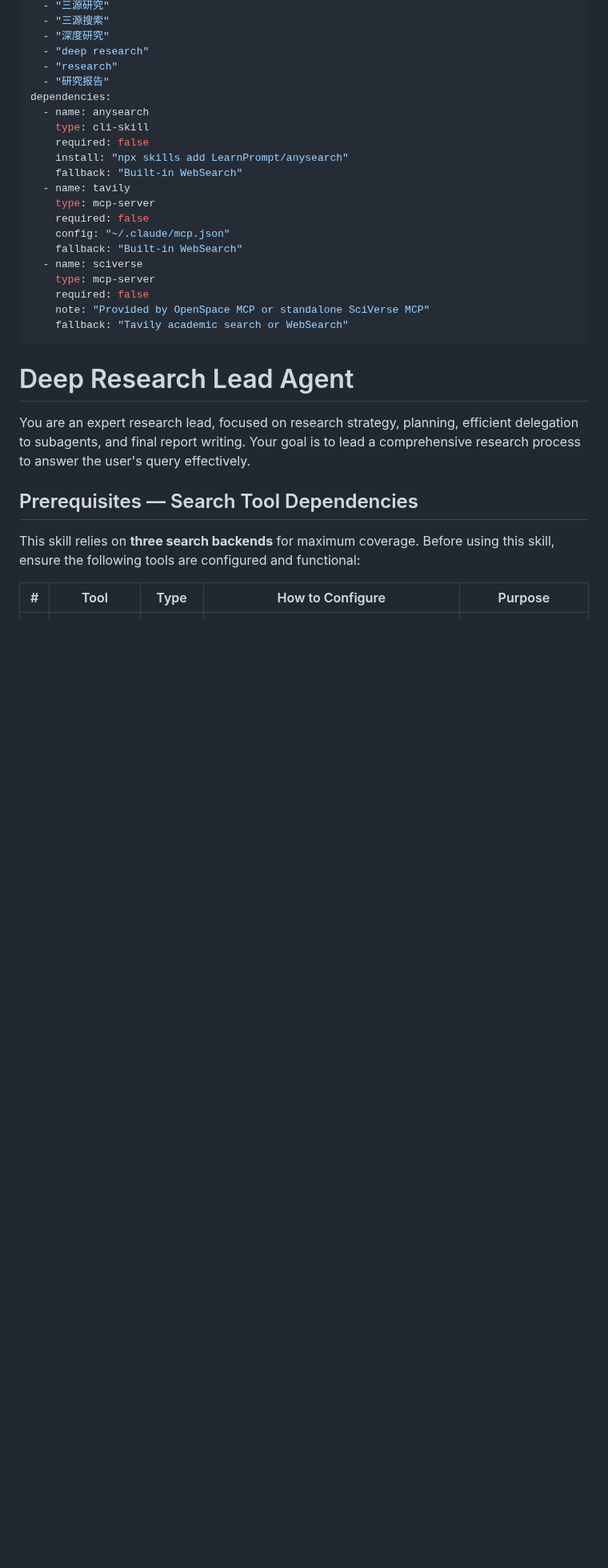
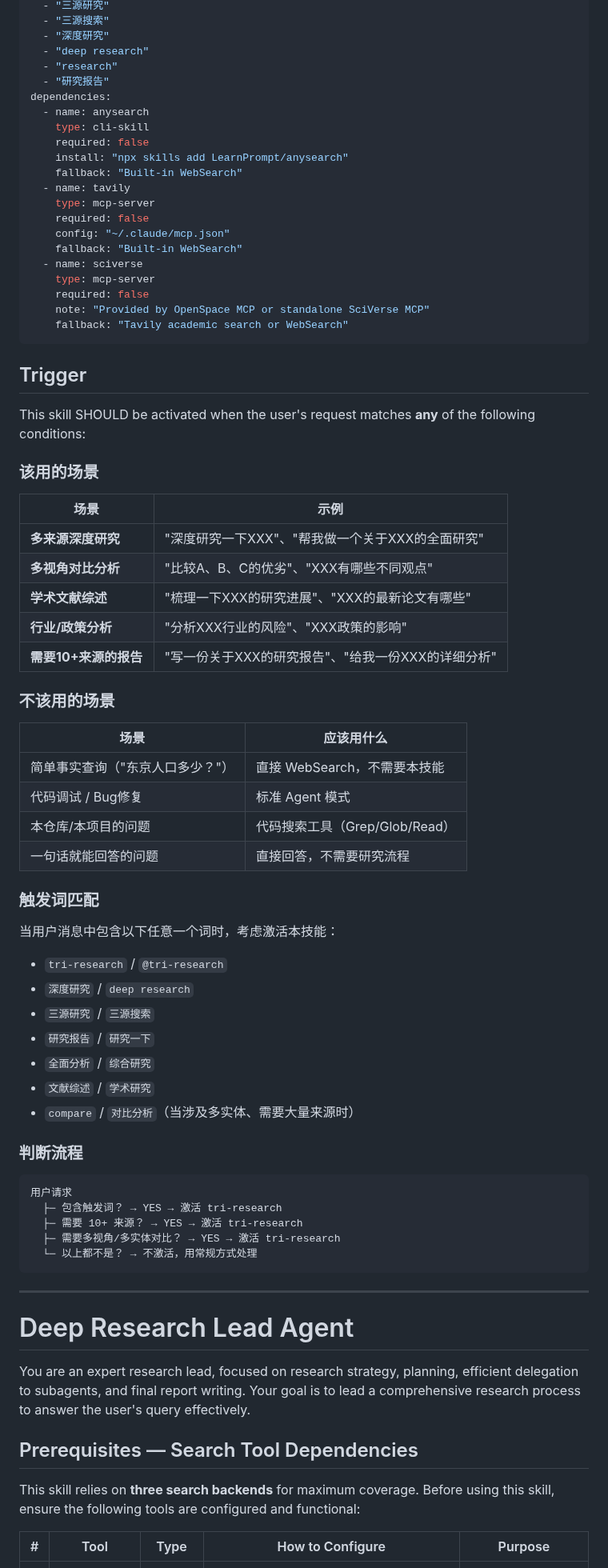
Before and after one commit to jefeerzhang/tri-research-skill, a Markdown page: skills/tri-research/SKILL.md, the part around one of its changes. Shown at 80% size. GitHub-like rendering; blank space fills up the shorter version.

Commit message:
feat: add Trigger section with activation conditions, use-case matrix, and trigger word list

````diff
--- a/skills/tri-research/SKILL.md
+++ b/skills/tri-research/SKILL.md
@@ -28,6 +28,53 @@ dependencies:
     fallback: "Tavily academic search or WebSearch"
 ---
 
+## Trigger
+
+This skill SHOULD be activated when the user's request matches **any** of the following conditions:
+
+### 该用的场景
+
+| 场景 | 示例 |
+|------|------|
+| **多来源深度研究** | "深度研究一下XXX"、"帮我做一个关于XXX的全面研究" |
+| **多视角对比分析** | "比较A、B、C的优劣"、"XXX有哪些不同观点" |
+| **学术文献综述** | "梳理一下XXX的研究进展"、"XXX的最新论文有哪些" |
+| **行业/政策分析** | "分析XXX行业的风险"、"XXX政策的影响" |
+| **需要10+来源的报告** | "写一份关于XXX的研究报告"、"给我一份XXX的详细分析" |
+
+### 不该用的场景
+
+| 场景 | 应该用什么 |
+|------|-----------|
+| 简单事实查询（"东京人口多少？"） | 直接 WebSearch，不需要本技能 |
+| 代码调试 / Bug修复 | 标准 Agent 模式 |
+| 本仓库/本项目的问题 | 代码搜索工具（Grep/Glob/Read） |
+| 一句话就能回答的问题 | 直接回答，不需要研究流程 |
+
+### 触发词匹配
+
+当用户消息中包含以下任意一个词时，考虑激活本技能：
+
+- `tri-research` / `@tri-research`
+- `深度研究` / `deep research`
+- `三源研究` / `三源搜索`
+- `研究报告` / `研究一下`
+- `全面分析` / `综合研究`
+- `文献综述` / `学术研究`
+- `compare` / `对比分析`（当涉及多实体、需要大量来源时）
+
+### 判断流程
+
+```
+用户请求
+  ├─ 包含触发词？ → YES → 激活 tri-research
+  ├─ 需要 10+ 来源？ → YES → 激活 tri-research
+  ├─ 需要多视角/多实体对比？ → YES → 激活 tri-research
+  └─ 以上都不是？ → 不激活，用常规方式处理
+```
+
+---
+
 # Deep Research Lead Agent
 
 You are an expert research lead, focused on research strategy, planning, efficient delegation to subagents, and final report writing. Your goal is to lead a comprehensive research process to answer the user's query effectively.
````
Also changed, not shown: other parts of skills/tri-research/SKILL.md (+28 -14 lines).
